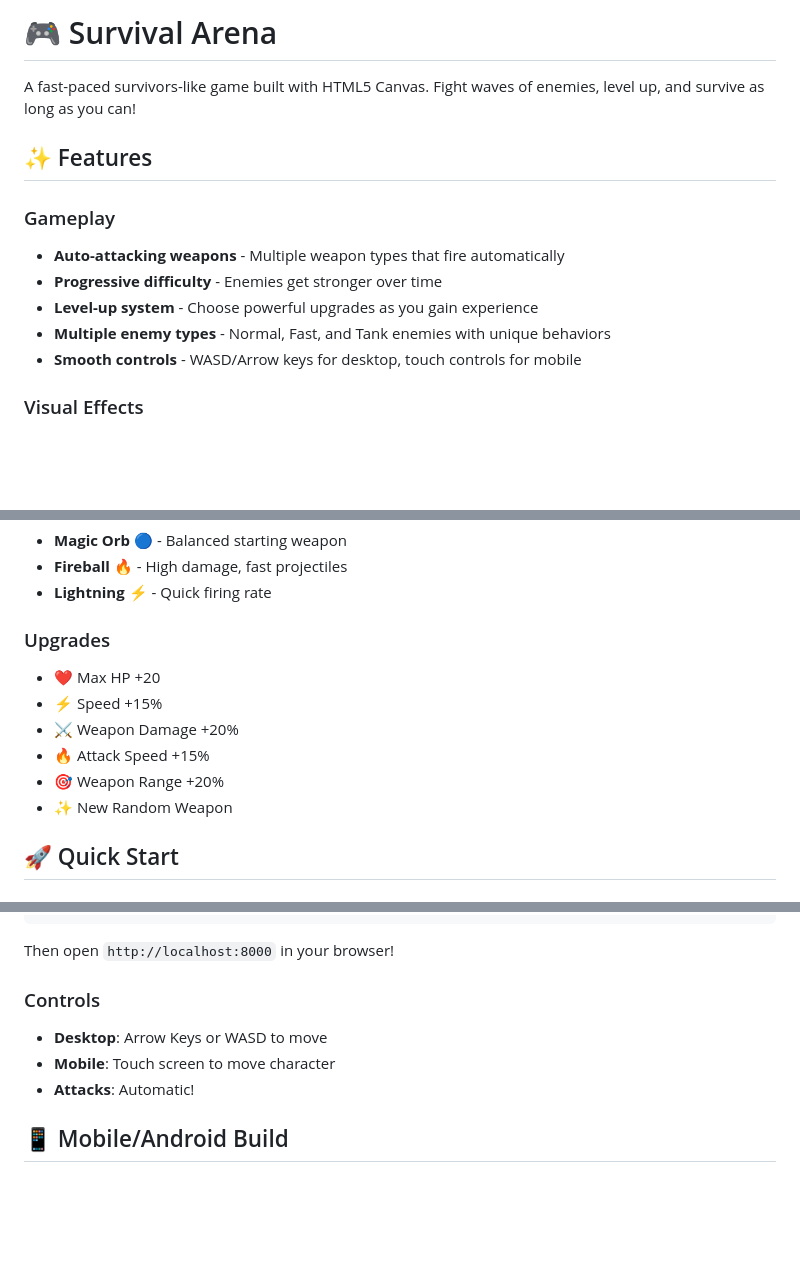
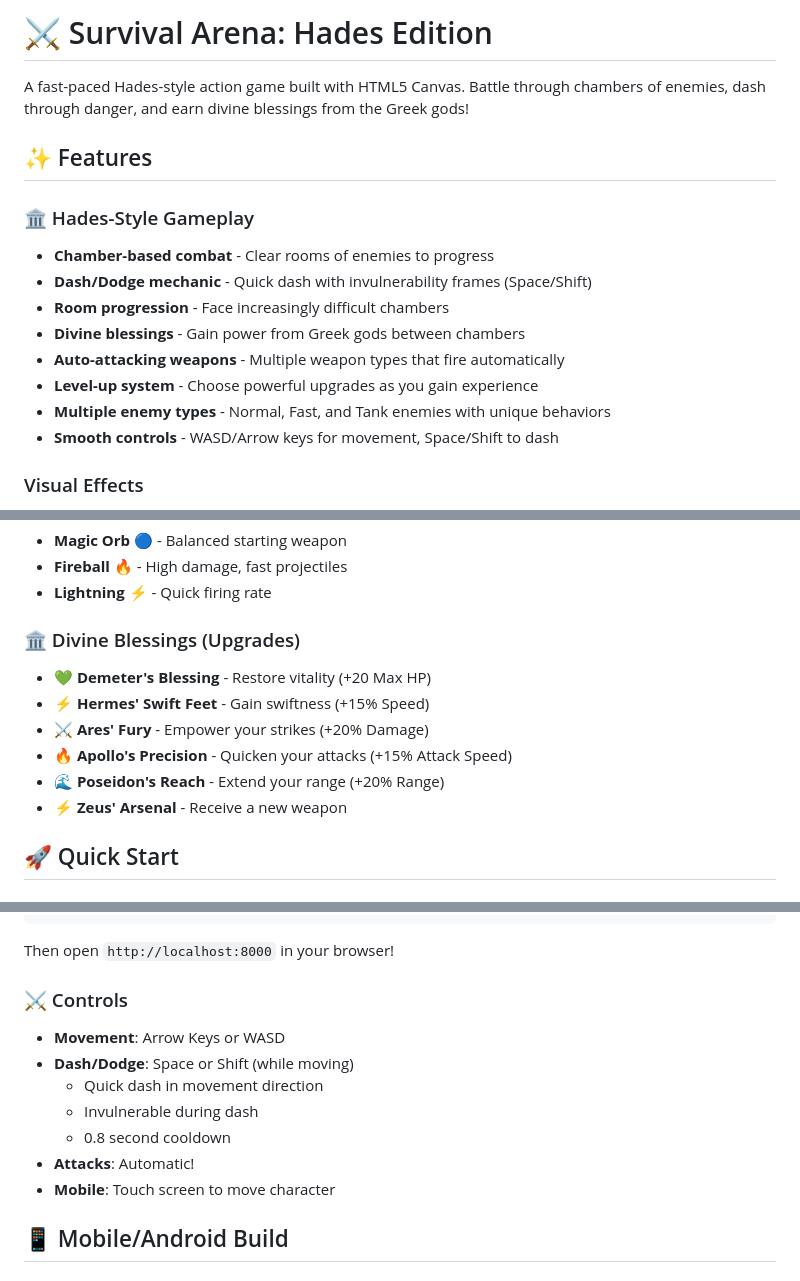
Before and after one commit to decay82/gpt, a Markdown page: README.md, 3 parts joined by grey strips. Rendered like a GitHub page; blank space fills up the shorter version.

Commit message:
Update README with Hades-style features and controls

```diff
--- a/README.md
+++ b/README.md
@@ -1,15 +1,18 @@
-# 🎮 Survival Arena
+# ⚔️ Survival Arena: Hades Edition
 
-A fast-paced survivors-like game built with HTML5 Canvas. Fight waves of enemies, level up, and survive as long as you can!
+A fast-paced Hades-style action game built with HTML5 Canvas. Battle through chambers of enemies, dash through danger, and earn divine blessings from the Greek gods!
 
 ## ✨ Features
 
-### Gameplay
+### 🏛️ Hades-Style Gameplay
+- **Chamber-based combat** - Clear rooms of enemies to progress
+- **Dash/Dodge mechanic** - Quick dash with invulnerability frames (Space/Shift)
+- **Room progression** - Face increasingly difficult chambers
+- **Divine blessings** - Gain power from Greek gods between chambers
 - **Auto-attacking weapons** - Multiple weapon types that fire automatically
-- **Progressive difficulty** - Enemies get stronger over time
 - **Level-up system** - Choose powerful upgrades as you gain experience
 - **Multiple enemy types** - Normal, Fast, and Tank enemies with unique behaviors
-- **Smooth controls** - WASD/Arrow keys for desktop, touch controls for mobile
+- **Smooth controls** - WASD/Arrow keys for movement, Space/Shift to dash
 
 ### Visual Effects
 - **Pixel art sprites** - Retro-style animated characters and effects
@@ -23,13 +26,13 @@ A fast-paced survivors-like game built with HTML5 Canvas. Fight waves of enemies
 - **Fireball** 🔥 - High damage, fast projectiles
 - **Lightning** ⚡ - Quick firing rate
 
-### Upgrades
-- ❤️ Max HP +20
-- ⚡ Speed +15%
-- ⚔️ Weapon Damage +20%
-- 🔥 Attack Speed +15%
-- 🎯 Weapon Range +20%
-- ✨ New Random Weapon
+### 🏛️ Divine Blessings (Upgrades)
+- 💚 **Demeter's Blessing** - Restore vitality (+20 Max HP)
+- ⚡ **Hermes' Swift Feet** - Gain swiftness (+15% Speed)
+- ⚔️ **Ares' Fury** - Empower your strikes (+20% Damage)
+- 🔥 **Apollo's Precision** - Quicken your attacks (+15% Attack Speed)
+- 🌊 **Poseidon's Reach** - Extend your range (+20% Range)
+- ⚡ **Zeus' Arsenal** - Receive a new weapon
 
 ## 🚀 Quick Start
 
@@ -47,10 +50,14 @@ php -S localhost:8000
 
 Then open `http://localhost:8000` in your browser!
 
-### Controls
-- **Desktop**: Arrow Keys or WASD to move
+### ⚔️ Controls
+- **Movement**: Arrow Keys or WASD
+- **Dash/Dodge**: Space or Shift (while moving)
+  - Quick dash in movement direction
+  - Invulnerable during dash
+  - 0.8 second cooldown
+- **Attacks**: Automatic!
 - **Mobile**: Touch screen to move character
-- **Attacks**: Automatic!
 
 ## 📱 Mobile/Android Build
 
```
